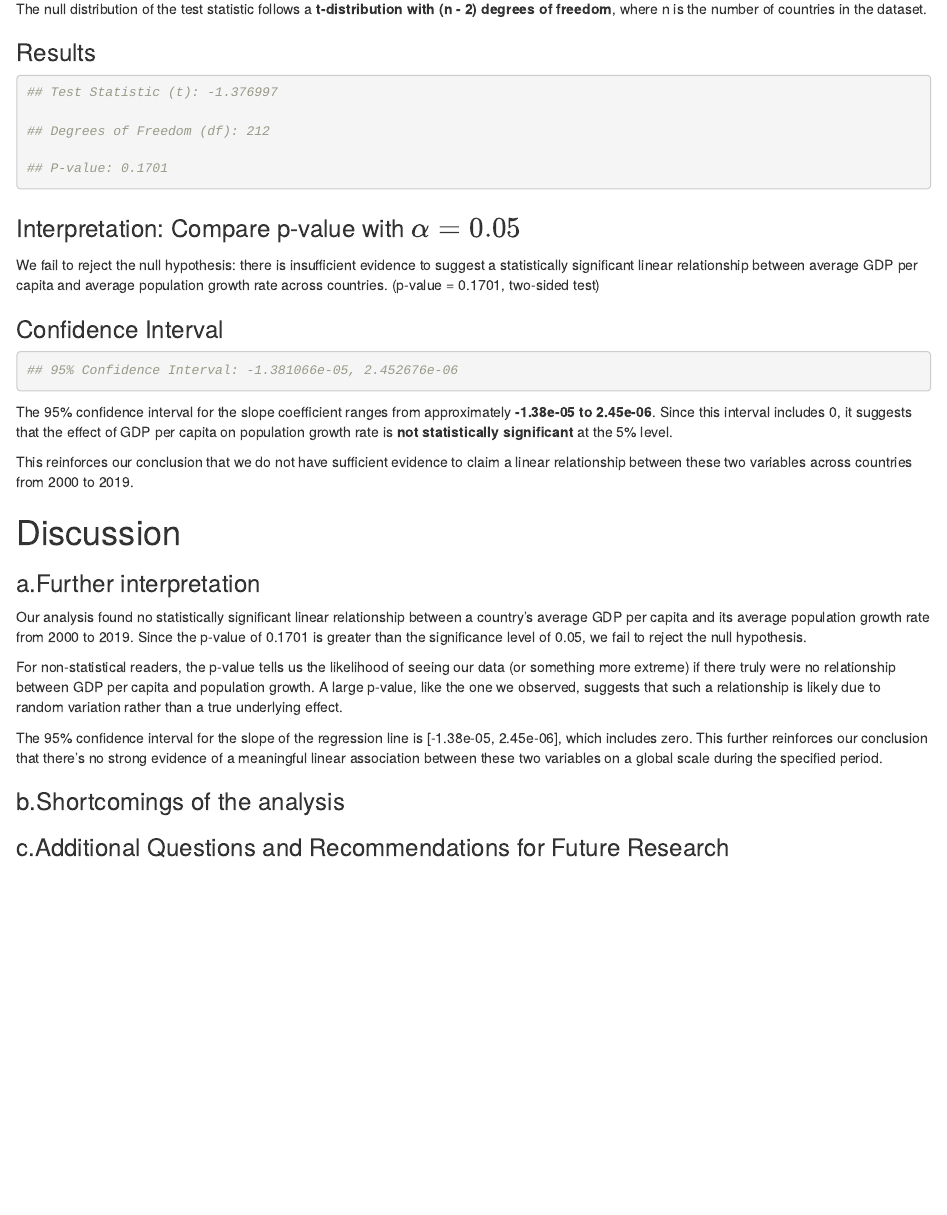
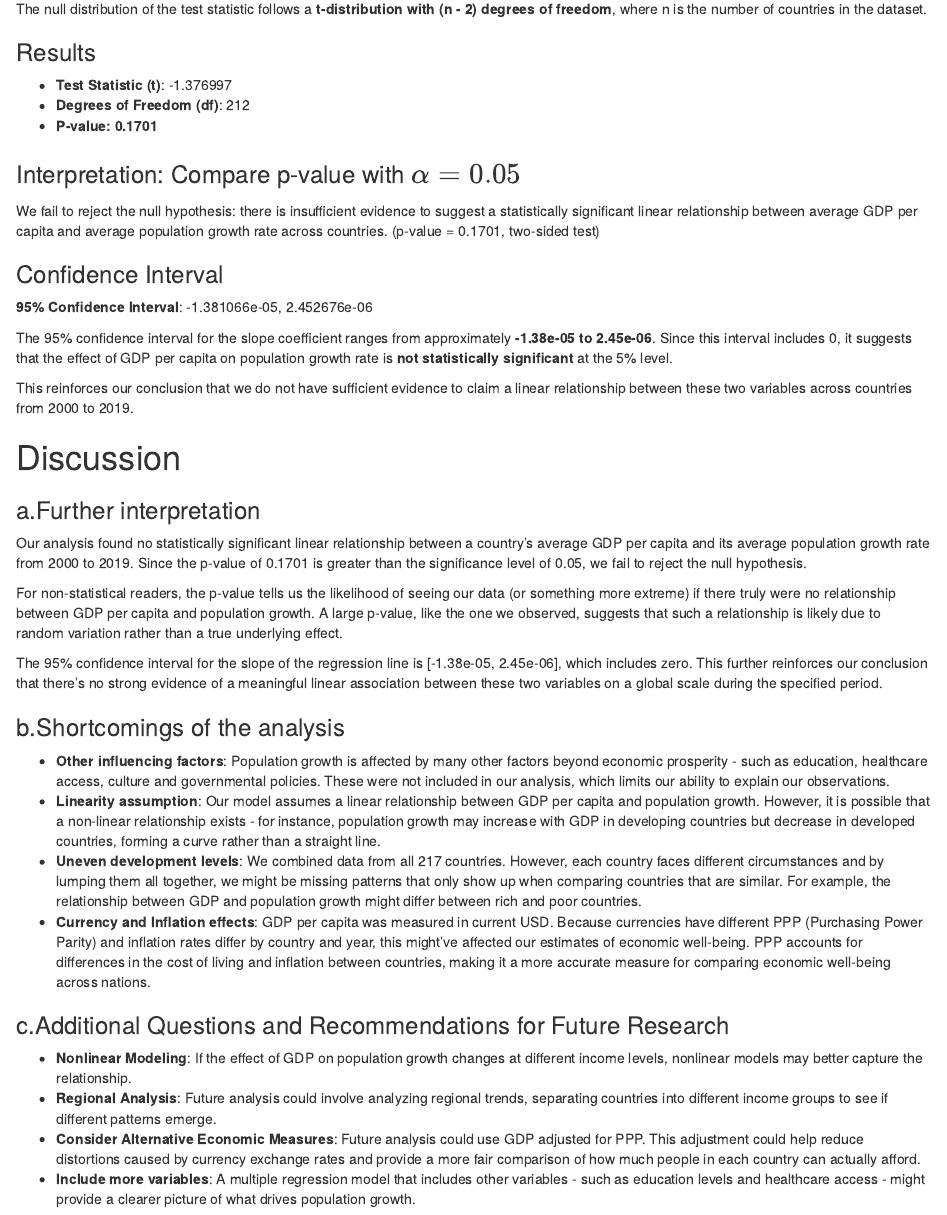
Before and after one commit to MaxYefimov/Population-vs-GDP, an R Markdown document (STAT240 DIS343 Group 2 Project Draft.Rmd): the page in a window 1100 px wide, from 2090 px down. Rendered offline with R 4.5, knitr and Pandoc, with nearby package versions.

Commit message:
Add files via upload

````diff
--- a/STAT240 DIS343 Group 2 Project Draft.Rmd
+++ b/STAT240 DIS343 Group 2 Project Draft.Rmd
@@ -107,23 +107,20 @@ Where:
 The null distribution of the test statistic follows a <b>t-distribution with (n - 2) degrees of freedom</b>, where n is the number of countries in the dataset.
 
 <h3>Results </h3>
-```{r}
-## Test Statistic (t): -1.376997
+<ul>
+<li><b>Test Statistic (t)</b>: -1.376997</li>
 
-## Degrees of Freedom (df): 212
+<li><b>Degrees of Freedom (df)</b>: 212</li>
 
-## P-value: 0.1701
-
-```
+<li><b>P-value: 0.1701</b> </li>
+</ul>
 
 <h3>Interpretation: Compare p-value with \(\alpha = 0.05\)</h3>
 We fail to reject the null hypothesis: there is insufficient evidence to suggest a statistically significant linear relationship between average GDP per capita and average population growth rate across countries.
  (p-value = 0.1701, two-sided test)
 
 <h3>Confidence Interval </h3>
-```{r}
-## 95% Confidence Interval: -1.381066e-05, 2.452676e-06
-```
+<b>95% Confidence Interval</b>: -1.381066e-05, 2.452676e-06
 
 The 95% confidence interval for the slope coefficient ranges from approximately <b>-1.38e-05 to 2.45e-06</b>. Since this interval includes 0, it suggests that the effect of GDP per capita on population growth rate is <b>not statistically significant</b> at the 5% level.
 
@@ -139,4 +136,17 @@ For non-statistical readers, the p-value tells us the likelihood of seeing our d
 The 95% confidence interval for the slope of the regression line is [-1.38e-05, 2.45e-06], which includes zero. This further reinforces our conclusion that there's no strong evidence of a meaningful linear association between these two variables on a global scale during the specified period.
 
 <h3>b.Shortcomings of the analysis</h3>
+<ul>
+<li><b>Other influencing factors</b>: Population growth is affected by many other factors beyond economic prosperity - such as education, healthcare access, culture and governmental policies. These were not included in our analysis, which limits our ability to explain our observations. </li>
+<li><b>Linearity assumption</b>: Our model assumes a linear relationship between GDP per capita and population growth. However, it is possible that a non-linear relationship exists - for instance, population growth may increase with GDP in developing countries but decrease in developed countries, forming a curve rather than a straight line. </li>
+<li><b>Uneven development levels</b>: We combined data from all 217 countries. However, each country faces different circumstances and by lumping them all together, we might be missing patterns that only show up when comparing countries that are similar. For example, the relationship between GDP and population growth might differ between rich and poor countries.  </li>
+<li><b>Currency and Inflation effects</b>: GDP per capita was measured in current USD. Because currencies have different PPP (Purchasing Power Parity) and inflation rates differ by country and year, this might've affected our estimates of economic well-being. PPP accounts for differences in the cost of living and inflation between countries, making it a more accurate measure for comparing economic well-being across nations. </li>
+</ul>
+
 <h3>c.Additional Questions and Recommendations for Future Research</h3>
+<ul>
+<li><b>Nonlinear Modeling</b>: If the effect of GDP on population growth changes at different income levels, nonlinear models may better capture the relationship. </li>
+<li><b>Regional Analysis</b>: Future analysis could involve analyzing regional trends, separating countries into different income groups to see if different patterns emerge. </li>
+<li><b>Consider Alternative Economic Measures</b>: Future analysis could use GDP adjusted for PPP. This adjustment could help reduce distortions caused by currency exchange rates and provide a more fair comparison of how much people in each country can actually afford. </li>
+<li><b>Include more variables</b>: A multiple regression model that includes other variables - such as education levels and healthcare access - might provide a clearer picture of what drives population growth. </li>
+</ul>
````
Also changed, not shown: STAT240-DIS343-Group-2-Project-Draft.html.
